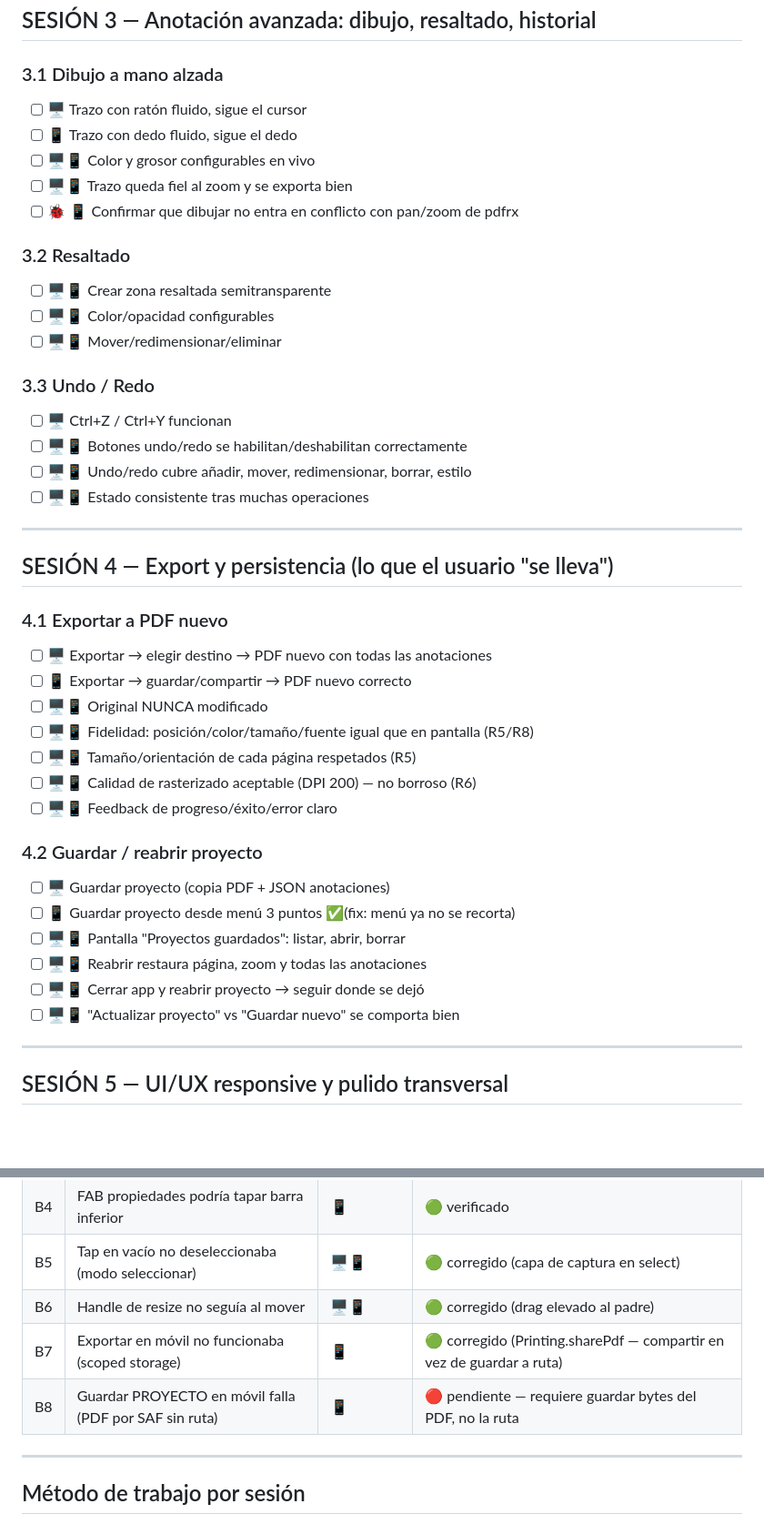
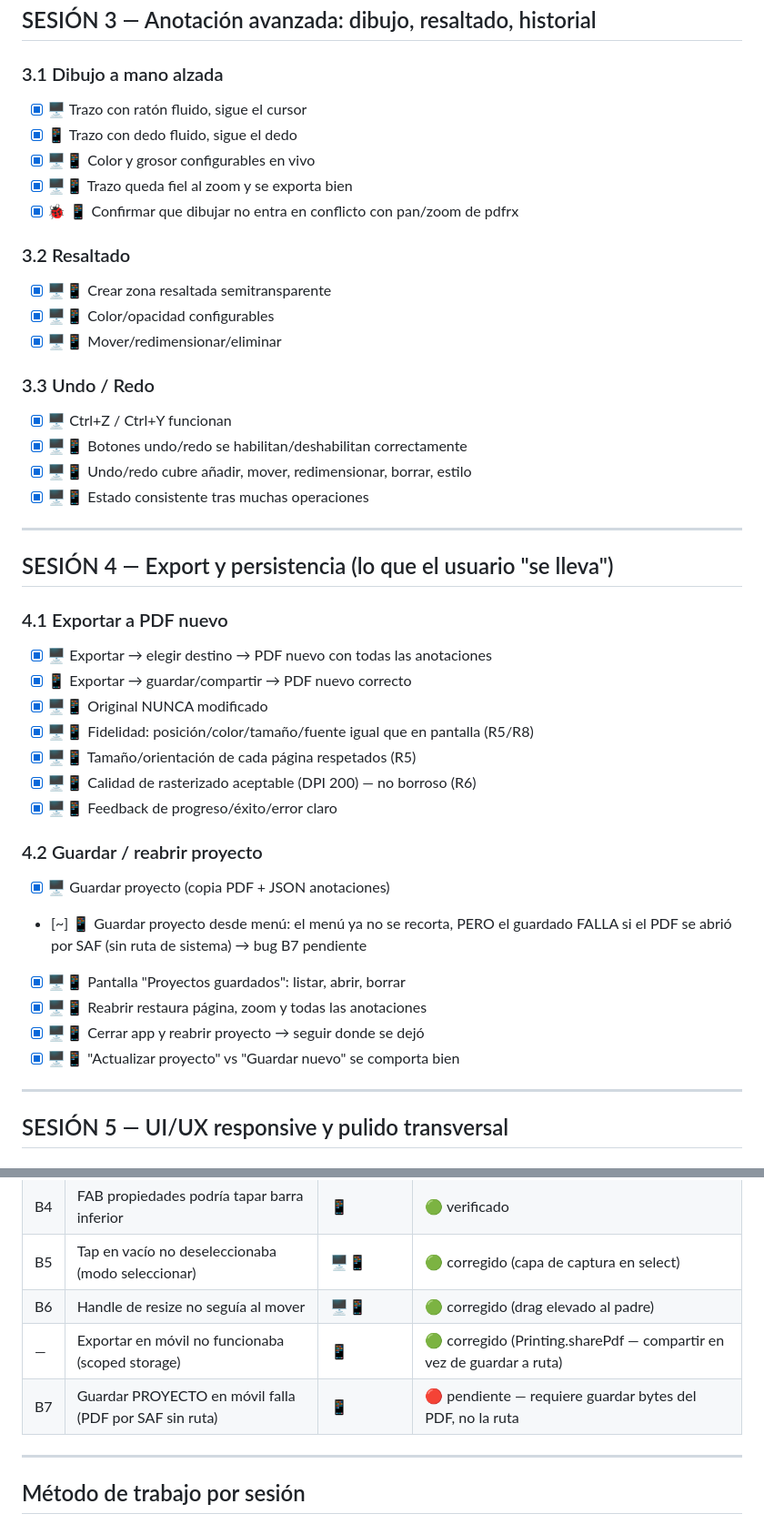
Before and after one commit to bpstack/iloveopera, a Markdown page: TODO.md, 2 parts joined by grey strips. Shown at 91% size. GitHub-like rendering; blank space fills up the shorter version.

Commit message:
docs(todo): Sesion 3 y 4 verificadas OK; B7 = guardar proyecto movil (pendiente)

```diff
--- a/TODO.md
+++ b/TODO.md
@@ -117,43 +117,44 @@
 ## SESIÓN 3 — Anotación avanzada: dibujo, resaltado, historial
 
 ### 3.1 Dibujo a mano alzada
-- [ ] 🖥️ Trazo con ratón fluido, sigue el cursor
-- [ ] 📱 Trazo con dedo fluido, sigue el dedo
-- [ ] 🖥️📱 Color y grosor configurables en vivo
-- [ ] 🖥️📱 Trazo queda fiel al zoom y se exporta bien
-- [ ] 🐞 📱 Confirmar que dibujar no entra en conflicto con pan/zoom de pdfrx
+- [x] 🖥️ Trazo con ratón fluido, sigue el cursor
+- [x] 📱 Trazo con dedo fluido, sigue el dedo
+- [x] 🖥️📱 Color y grosor configurables en vivo
+- [x] 🖥️📱 Trazo queda fiel al zoom y se exporta bien
+- [x] 🐞 📱 Confirmar que dibujar no entra en conflicto con pan/zoom de pdfrx
 
 ### 3.2 Resaltado
-- [ ] 🖥️📱 Crear zona resaltada semitransparente
-- [ ] 🖥️📱 Color/opacidad configurables
-- [ ] 🖥️📱 Mover/redimensionar/eliminar
+- [x] 🖥️📱 Crear zona resaltada semitransparente
+- [x] 🖥️📱 Color/opacidad configurables
+- [x] 🖥️📱 Mover/redimensionar/eliminar
 
 ### 3.3 Undo / Redo
-- [ ] 🖥️ Ctrl+Z / Ctrl+Y funcionan
-- [ ] 🖥️📱 Botones undo/redo se habilitan/deshabilitan correctamente
-- [ ] 🖥️📱 Undo/redo cubre añadir, mover, redimensionar, borrar, estilo
-- [ ] 🖥️📱 Estado consistente tras muchas operaciones
+- [x] 🖥️ Ctrl+Z / Ctrl+Y funcionan
+- [x] 🖥️📱 Botones undo/redo se habilitan/deshabilitan correctamente
+- [x] 🖥️📱 Undo/redo cubre añadir, mover, redimensionar, borrar, estilo
+- [x] 🖥️📱 Estado consistente tras muchas operaciones
 
 ---
 
 ## SESIÓN 4 — Export y persistencia (lo que el usuario "se lleva")
 
 ### 4.1 Exportar a PDF nuevo
-- [ ] 🖥️ Exportar → elegir destino → PDF nuevo con todas las anotaciones
-- [ ] 📱 Exportar → guardar/compartir → PDF nuevo correcto
-- [ ] 🖥️📱 Original NUNCA modificado
-- [ ] 🖥️📱 Fidelidad: posición/color/tamaño/fuente igual que en pantalla (R5/R8)
-- [ ] 🖥️📱 Tamaño/orientación de cada página respetados (R5)
-- [ ] 🖥️📱 Calidad de rasterizado aceptable (DPI 200) — no borroso (R6)
-- [ ] 🖥️📱 Feedback de progreso/éxito/error claro
+- [x] 🖥️ Exportar → elegir destino → PDF nuevo con todas las anotaciones
+- [x] 📱 Exportar → guardar/compartir → PDF nuevo correcto
+- [x] 🖥️📱 Original NUNCA modificado
+- [x] 🖥️📱 Fidelidad: posición/color/tamaño/fuente igual que en pantalla (R5/R8)
+- [x] 🖥️📱 Tamaño/orientación de cada página respetados (R5)
+- [x] 🖥️📱 Calidad de rasterizado aceptable (DPI 200) — no borroso (R6)
+- [x] 🖥️📱 Feedback de progreso/éxito/error claro
 
 ### 4.2 Guardar / reabrir proyecto
-- [ ] 🖥️ Guardar proyecto (copia PDF + JSON anotaciones)
-- [ ] 📱 Guardar proyecto desde menú 3 puntos ✅(fix: menú ya no se recorta)
-- [ ] 🖥️📱 Pantalla "Proyectos guardados": listar, abrir, borrar
-- [ ] 🖥️📱 Reabrir restaura página, zoom y todas las anotaciones
-- [ ] 🖥️📱 Cerrar app y reabrir proyecto → seguir donde se dejó
-- [ ] 🖥️📱 "Actualizar proyecto" vs "Guardar nuevo" se comporta bien
+- [x] 🖥️ Guardar proyecto (copia PDF + JSON anotaciones)
+- [~] 📱 Guardar proyecto desde menú: el menú ya no se recorta, PERO el guardado
+      FALLA si el PDF se abrió por SAF (sin ruta de sistema) → bug B7 pendiente
+- [x] 🖥️📱 Pantalla "Proyectos guardados": listar, abrir, borrar
+- [x] 🖥️📱 Reabrir restaura página, zoom y todas las anotaciones
+- [x] 🖥️📱 Cerrar app y reabrir proyecto → seguir donde se dejó
+- [x] 🖥️📱 "Actualizar proyecto" vs "Guardar nuevo" se comporta bien
 
 ---
 
@@ -195,8 +196,8 @@
 | B4 | FAB propiedades podría tapar barra inferior | 📱 | 🟢 verificado |
 | B5 | Tap en vacío no deseleccionaba (modo seleccionar) | 🖥️📱 | 🟢 corregido (capa de captura en select) |
 | B6 | Handle de resize no seguía al mover | 🖥️📱 | 🟢 corregido (drag elevado al padre) |
-| B7 | Exportar en móvil no funcionaba (scoped storage) | 📱 | 🟢 corregido (Printing.sharePdf — compartir en vez de guardar a ruta) |
-| B8 | Guardar PROYECTO en móvil falla (PDF por SAF sin ruta) | 📱 | 🔴 pendiente — requiere guardar bytes del PDF, no la ruta |
+| — | Exportar en móvil no funcionaba (scoped storage) | 📱 | 🟢 corregido (Printing.sharePdf — compartir en vez de guardar a ruta) |
+| B7 | Guardar PROYECTO en móvil falla (PDF por SAF sin ruta) | 📱 | 🔴 pendiente — requiere guardar bytes del PDF, no la ruta |
 
 ---
 
```
